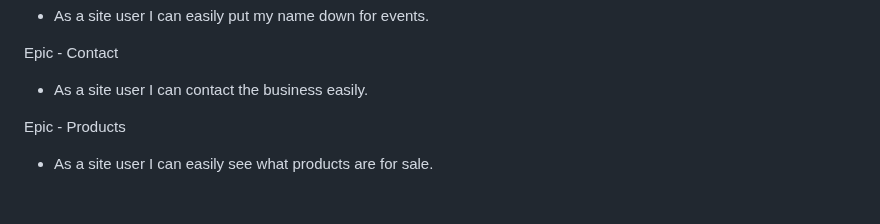
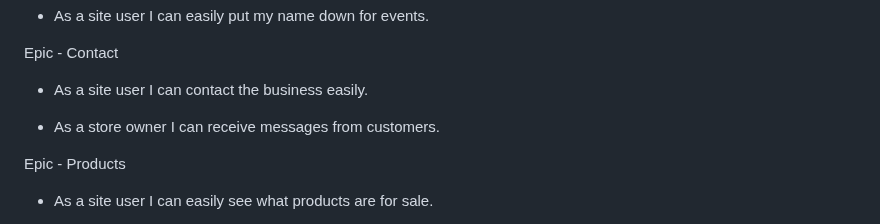
Before and after one commit to CatherineP37/project_5, a Markdown page: README.md, the part around the change. Rendered like a GitHub page; blank space fills up the shorter version.

Commit message:
Edit User Stories section of README.md

```diff
--- a/README.md
+++ b/README.md
@@ -98,6 +98,8 @@ Epic - Events
 Epic - Contact
 
 - As a site user I can contact the business easily.
+
+- As a store owner I can receive messages from customers.
 
 Epic - Products
 
```
